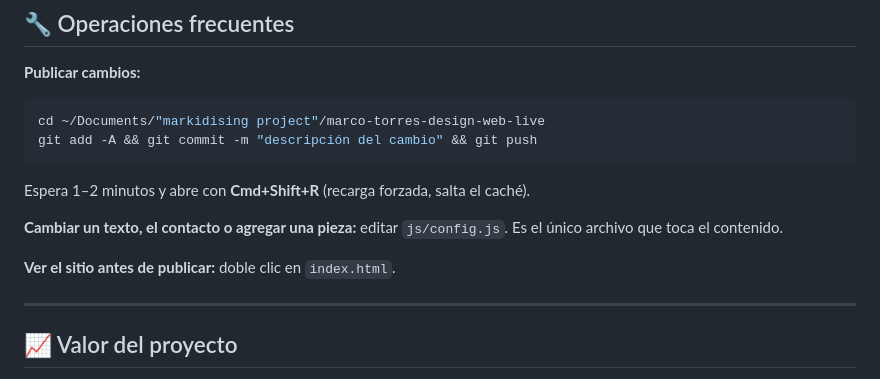
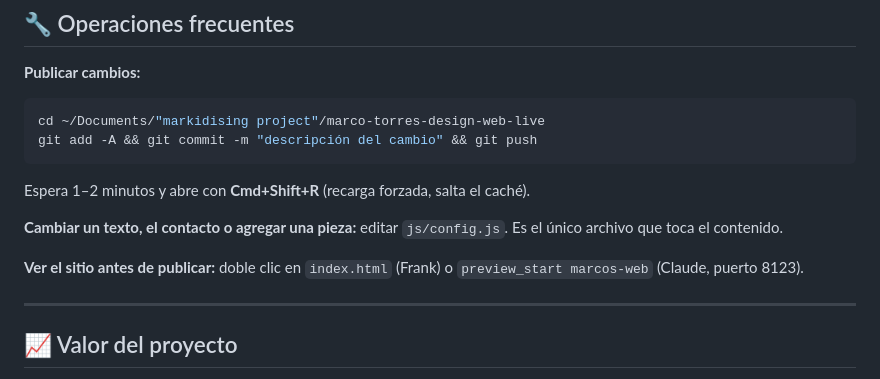
Before and after one commit to altiora-cu/marco-torres-design-web, a Markdown page: ESTADO.md, the part around the change. Rendered like a GitHub page.

```diff
--- a/ESTADO.md
+++ b/ESTADO.md
@@ -89,7 +89,7 @@ Espera 1–2 minutos y abre con **Cmd+Shift+R** (recarga forzada, salta el cach
 **Cambiar un texto, el contacto o agregar una pieza:** editar `js/config.js`.
 Es el único archivo que toca el contenido.
 
-**Ver el sitio antes de publicar:** doble clic en `index.html`.
+**Ver el sitio antes de publicar:** doble clic en `index.html` (Frank) o `preview_start marcos-web` (Claude, puerto 8123).
 
 ---
 
```
Also changed, not shown: CLAUDE.md (+3 -2 lines).
